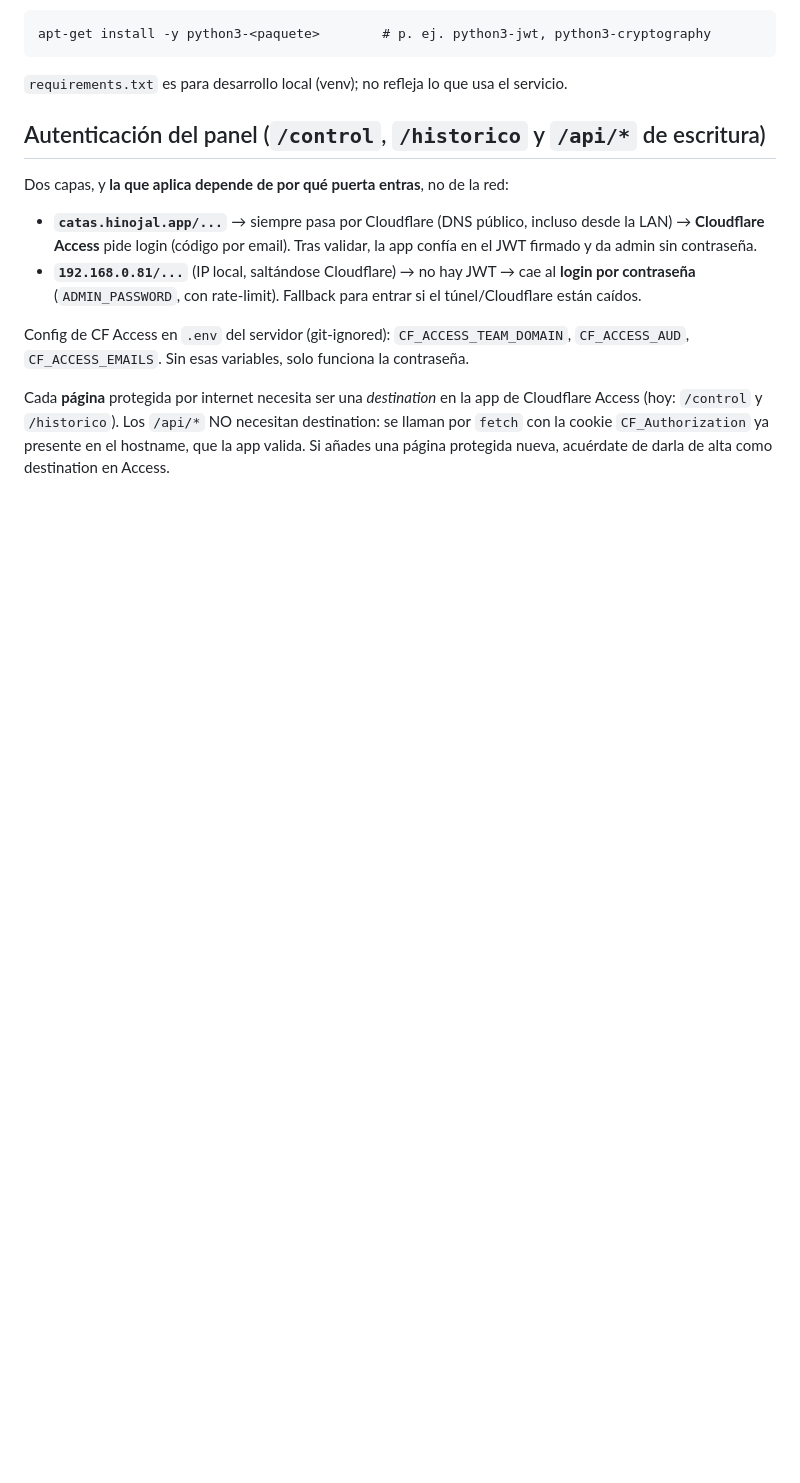
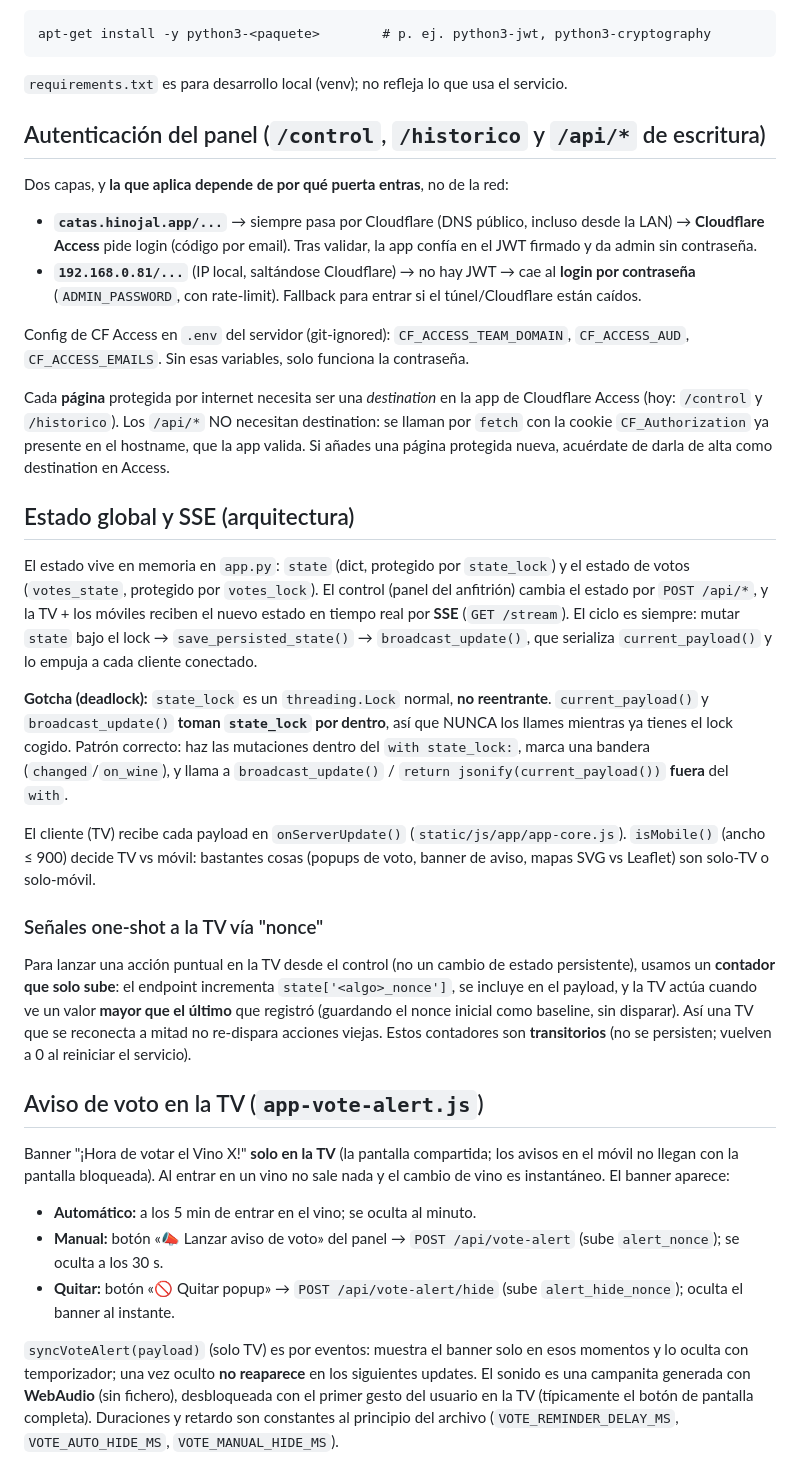
Before and after one commit to agarridob/cata-vinos, a Markdown page: CLAUDE.md, the part around the change. Drawn GitHub-style; blank space fills up the shorter version.

Commit message:
docs(CLAUDE.md): estado/SSE, patrón nonce y sistema de aviso de voto
Documenta lo no evidente: el ciclo estado→broadcast por SSE y el gotcha
de que state_lock no es reentrante (no llamar current_payload()/
broadcast_update() con el lock cogido); el patrón de "nonce" one-shot
para señales a la TV; y cómo funciona el aviso de voto (auto 5 min,
botones lanzar/quitar, auto-hide, WebAudio).

Solo docs: no se sube la versión (CLAUDE.md no se sirve ni se cachea).

Co-Authored-By: Claude Opus 4.8 <noreply@anthropic.com>

```diff
--- a/CLAUDE.md
+++ b/CLAUDE.md
@@ -64,3 +64,50 @@ Cloudflare Access (hoy: `/control` y `/historico`). Los `/api/*` NO necesitan
 destination: se llaman por `fetch` con la cookie `CF_Authorization` ya presente en
 el hostname, que la app valida. Si añades una página protegida nueva, acuérdate de
 darla de alta como destination en Access.
+
+## Estado global y SSE (arquitectura)
+
+El estado vive en memoria en `app.py`: `state` (dict, protegido por `state_lock`)
+y el estado de votos (`votes_state`, protegido por `votes_lock`). El control (panel
+del anfitrión) cambia el estado por `POST /api/*`, y la TV + los móviles reciben el
+nuevo estado en tiempo real por **SSE** (`GET /stream`). El ciclo es siempre:
+mutar `state` bajo el lock → `save_persisted_state()` → `broadcast_update()`, que
+serializa `current_payload()` y lo empuja a cada cliente conectado.
+
+**Gotcha (deadlock):** `state_lock` es un `threading.Lock` normal, **no reentrante**.
+`current_payload()` y `broadcast_update()` **toman `state_lock` por dentro**, así que
+NUNCA los llames mientras ya tienes el lock cogido. Patrón correcto: haz las mutaciones
+dentro del `with state_lock:`, marca una bandera (`changed`/`on_wine`), y llama a
+`broadcast_update()` / `return jsonify(current_payload())` **fuera** del `with`.
+
+El cliente (TV) recibe cada payload en `onServerUpdate()` (`static/js/app/app-core.js`).
+`isMobile()` (ancho ≤ 900) decide TV vs móvil: bastantes cosas (popups de voto, banner
+de aviso, mapas SVG vs Leaflet) son solo-TV o solo-móvil.
+
+### Señales one-shot a la TV vía "nonce"
+
+Para lanzar una acción puntual en la TV desde el control (no un cambio de estado
+persistente), usamos un **contador que solo sube**: el endpoint incrementa
+`state['<algo>_nonce']`, se incluye en el payload, y la TV actúa cuando ve un valor
+**mayor que el último** que registró (guardando el nonce inicial como baseline, sin
+disparar). Así una TV que se reconecta a mitad no re-dispara acciones viejas. Estos
+contadores son **transitorios** (no se persisten; vuelven a 0 al reiniciar el servicio).
+
+## Aviso de voto en la TV (`app-vote-alert.js`)
+
+Banner "¡Hora de votar el Vino X!" **solo en la TV** (la pantalla compartida; los
+avisos en el móvil no llegan con la pantalla bloqueada). Al entrar en un vino no
+sale nada y el cambio de vino es instantáneo. El banner aparece:
+
+- **Automático:** a los 5 min de entrar en el vino; se oculta al minuto.
+- **Manual:** botón «📣 Lanzar aviso de voto» del panel → `POST /api/vote-alert`
+  (sube `alert_nonce`); se oculta a los 30 s.
+- **Quitar:** botón «🚫 Quitar popup» → `POST /api/vote-alert/hide` (sube
+  `alert_hide_nonce`); oculta el banner al instante.
+
+`syncVoteAlert(payload)` (solo TV) es por eventos: muestra el banner solo en esos
+momentos y lo oculta con temporizador; una vez oculto **no reaparece** en los
+siguientes updates. El sonido es una campanita generada con **WebAudio** (sin fichero),
+desbloqueada con el primer gesto del usuario en la TV (típicamente el botón de
+pantalla completa). Duraciones y retardo son constantes al principio del archivo
+(`VOTE_REMINDER_DELAY_MS`, `VOTE_AUTO_HIDE_MS`, `VOTE_MANUAL_HIDE_MS`).
```
